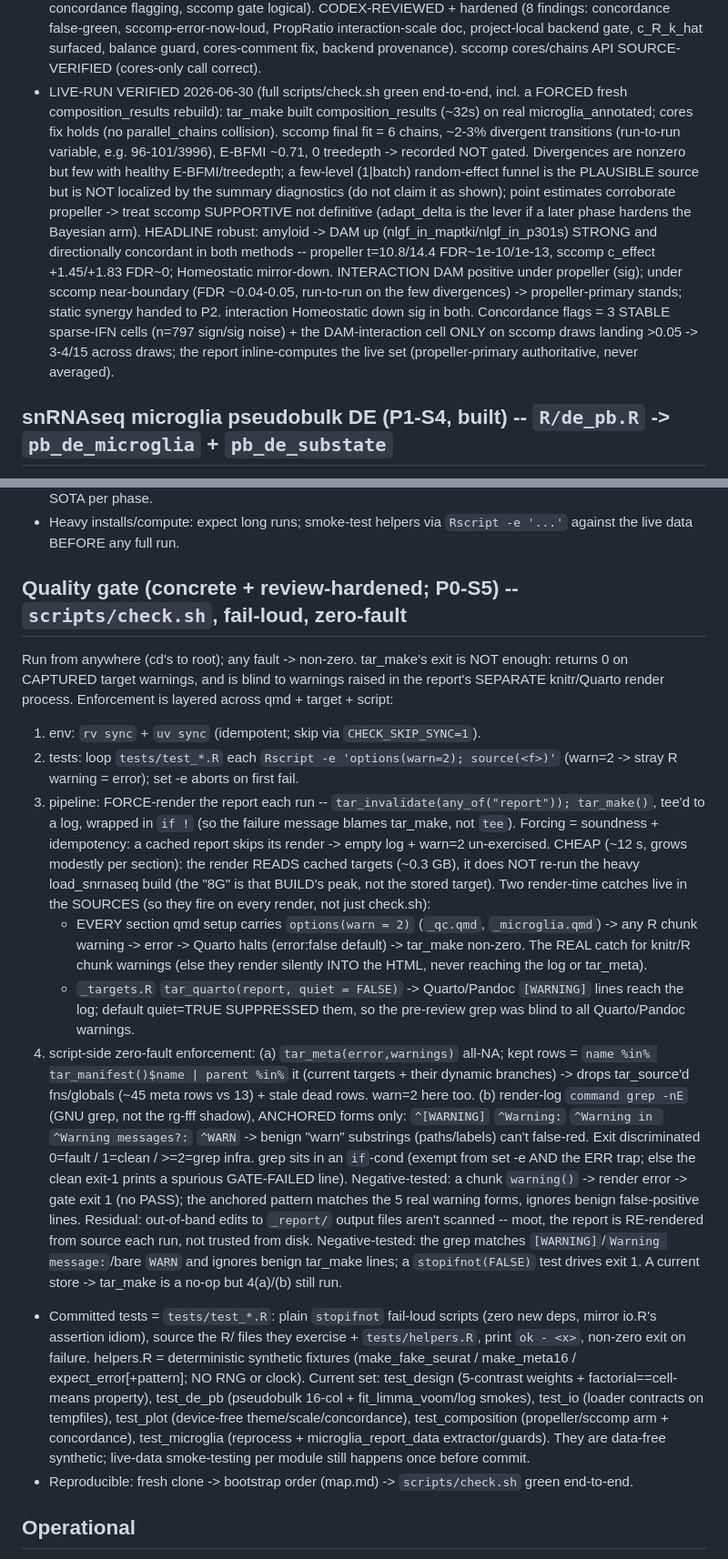
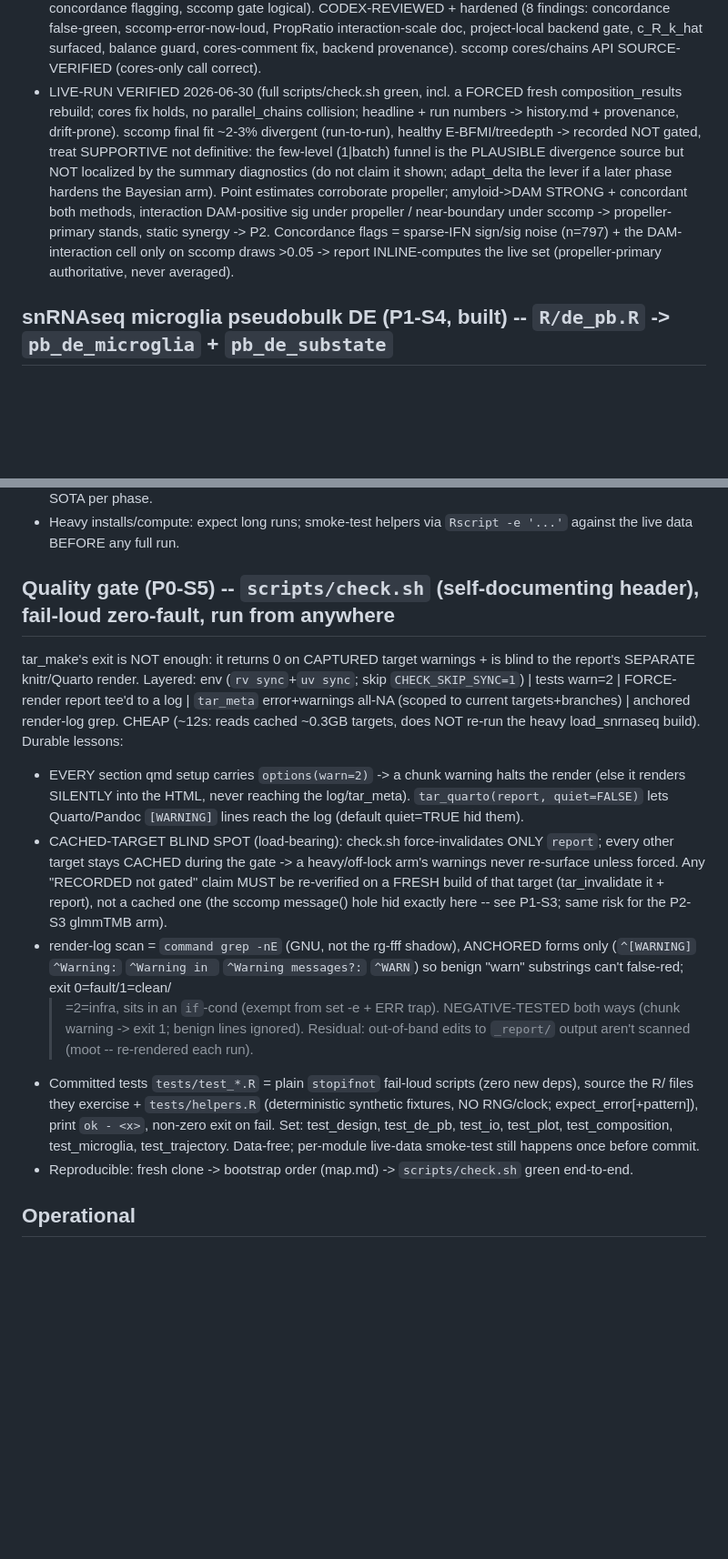
Before and after one commit to eturkes/tau-mutant-integration-ng, a Markdown page: .agent/memory.md, 2 parts joined by grey strips. Shown at 91% size. Drawn GitHub-style; blank space fills up the shorter version.

Commit message:
memory: trim drift-prone build-specifics to cut per-session context load
memory.md is read every session; the prior session compacted mid-task partly under context
pressure (43KB load up front). Condensed the DONE-phase content now recorded in history.md +
provenance objects + git, preserving every durable cross-cutting lesson:
- P1-S3 sccomp run-to-run divergence numbers + P1-S4 DE counts/MDE + P1-S2 prune margins ->
  pointers to history.md / provenance (drift-prone, not needed for live reasoning).
- Quality-gate section -> deferred mechanics to check.sh's self-documenting header, removed a
  duplicated paragraph, fixed the stale test list (added test_trajectory).
- Reports theme-CSS detection -> kept the durable nugget, dropped the verbose technique.
Kept: sccomp message()/cached-target gate hole (now flagged for the P2-S3 glmmTMB arm too),
propeller cell-means requirement, RAW-not-z prune rule, data shapes, env, the gate contract.

```diff
--- a/.agent/memory.md
+++ b/.agent/memory.md
@@ -177,19 +173,15 @@ mm10 (SCENIC), SEA-AD h5ads (human validation) - both are v1 bloat, out of scope
   logical). CODEX-REVIEWED + hardened (8 findings: concordance false-green, sccomp-error-now-loud, PropRatio
   interaction-scale doc, project-local backend gate, c_R_k_hat surfaced, balance guard, cores-comment fix, backend
   provenance). sccomp cores/chains API SOURCE-VERIFIED (cores-only call correct).
-- LIVE-RUN VERIFIED 2026-06-30 (full scripts/check.sh green end-to-end, incl. a FORCED fresh composition_results
-  rebuild): tar_make built composition_results (~32s) on real microglia_annotated; cores fix holds (no parallel_chains
-  collision). sccomp final fit = 6 chains, ~2-3% divergent transitions (run-to-run variable, e.g. 96-101/3996), E-BFMI
-  ~0.71, 0 treedepth -> recorded NOT gated. Divergences are nonzero but few with healthy E-BFMI/treedepth; a few-level
-  (1|batch) random-effect funnel is the PLAUSIBLE source but is NOT localized by the summary diagnostics (do not claim
-  it as shown); point estimates corroborate propeller -> treat sccomp SUPPORTIVE not definitive (adapt_delta is the
-  lever if a later phase hardens the Bayesian arm). HEADLINE robust: amyloid -> DAM up (nlgf_in_maptki/nlgf_in_p301s)
-  STRONG and directionally concordant in both methods -- propeller t=10.8/14.4 FDR~1e-10/1e-13, sccomp c_effect
-  +1.45/+1.83 FDR~0; Homeostatic mirror-down. INTERACTION DAM positive under propeller (sig);
-  under sccomp near-boundary (FDR ~0.04-0.05, run-to-run on the few divergences) -> propeller-primary stands;
-  static synergy handed to P2. interaction Homeostatic down sig in both. Concordance flags = 3 STABLE sparse-IFN
-  cells (n=797 sign/sig noise) + the DAM-interaction cell ONLY on sccomp draws landing >0.05 -> 3-4/15 across
-  draws; the report inline-computes the live set (propeller-primary authoritative, never averaged).
+- LIVE-RUN VERIFIED 2026-06-30 (full scripts/check.sh green, incl. a FORCED fresh composition_results rebuild;
+  cores fix holds, no parallel_chains collision; headline + run numbers -> history.md + provenance, drift-prone).
+  sccomp final fit ~2-3% divergent (run-to-run), healthy E-BFMI/treedepth -> recorded NOT gated, treat SUPPORTIVE
+  not definitive: the few-level (1|batch) funnel is the PLAUSIBLE divergence source but NOT localized by the summary
+  diagnostics (do not claim it shown; adapt_delta the lever if a later phase hardens the Bayesian arm). Point
+  estimates corroborate propeller; amyloid->DAM STRONG + concordant both methods, interaction DAM-positive sig
+  under propeller / near-boundary under sccomp -> propeller-primary stands, static synergy -> P2. Concordance flags
+  = sparse-IFN sign/sig noise (n=797) + the DAM-interaction cell only on sccomp draws >0.05 -> report INLINE-computes
+  the live set (propeller-primary authoritative, never averaged).
 
 ## snRNAseq microglia pseudobulk DE (P1-S4, built) -- `R/de_pb.R` -> `pb_de_microglia` + `pb_de_substate`
 - DE on RAW RNA counts (33683 ENSMUSG genes), NOT SCT -- microglia_annotated keeps BOTH assays; aggregate by
@@ -337,41 +325,26 @@ mm10 (SCENIC), SEA-AD h5ads (human validation) - both are v1 bloat, out of scope
 - Heavy installs/compute: expect long runs; smoke-test helpers via `Rscript -e '...'`
   against the live data BEFORE any full run.
 
-## Quality gate (concrete + review-hardened; P0-S5) -- `scripts/check.sh`, fail-loud, zero-fault
-Run from anywhere (cd's to root); any fault -> non-zero. tar_make's exit is NOT enough: returns 0 on CAPTURED
-target warnings, and is blind to warnings raised in the report's SEPARATE knitr/Quarto render process.
-Enforcement is layered across qmd + target + script:
-1. env: `rv sync` + `uv sync` (idempotent; skip via `CHECK_SKIP_SYNC=1`).
-2. tests: loop `tests/test_*.R` each `Rscript -e 'options(warn=2); source(<f>)'` (warn=2 -> stray R warning = error); set -e aborts on first fail.
-3. pipeline: FORCE-render the report each run -- `tar_invalidate(any_of("report")); tar_make()`, tee'd to a log,
-   wrapped in `if !` (so the failure message blames tar_make, not `tee`). Forcing = soundness + idempotency: a
-   cached report skips its render -> empty log + warn=2 un-exercised. CHEAP (~12 s, grows modestly per section): the
-   render READS cached targets (~0.3 GB), it does NOT re-run the heavy load_snrnaseq build (the "8G" is that BUILD's
-   peak, not the stored target). Two render-time catches live in the SOURCES (so they fire on every render, not just check.sh):
-     - EVERY section qmd setup carries `options(warn = 2)` (`_qc.qmd`, `_microglia.qmd`) -> any R chunk warning ->
-       error -> Quarto halts (error:false default) -> tar_make non-zero. The REAL catch for knitr/R chunk warnings
-       (else they render silently INTO the HTML, never reaching the log or tar_meta).
-     - `_targets.R` `tar_quarto(report, quiet = FALSE)` -> Quarto/Pandoc `[WARNING]` lines reach the log;
-       default quiet=TRUE SUPPRESSED them, so the pre-review grep was blind to all Quarto/Pandoc warnings.
-4. script-side zero-fault enforcement:
-   (a) `tar_meta(error,warnings)` all-NA; kept rows = `name %in% tar_manifest()$name | parent %in%` it (current
-       targets + their dynamic branches) -> drops tar_source'd fns/globals (~45 meta rows vs 13) + stale dead rows. warn=2 here too.
-   (b) render-log `command grep -nE` (GNU grep, not the rg-fff shadow), ANCHORED forms only: `^[WARNING]`
-       `^Warning:` `^Warning in ` `^Warning messages?:` `^WARN` -> benign "warn" substrings (paths/labels)
-       can't false-red. Exit discriminated 0=fault / 1=clean / >=2=grep infra. grep sits in an `if`-cond
-       (exempt from set -e AND the ERR trap; else the clean exit-1 prints a spurious GATE-FAILED line).
-Negative-tested: a chunk `warning()` -> render error -> gate exit 1 (no PASS); the anchored pattern matches the
-5 real warning forms, ignores benign false-positive lines. Residual: out-of-band edits to `_report/` output
-files aren't scanned -- moot, the report is RE-rendered from source each run, not trusted from disk.
-   Negative-tested: the grep matches `[WARNING]`/`Warning message:`/bare `WARN` and ignores benign tar_make
-   lines; a `stopifnot(FALSE)` test drives exit 1. A current store -> tar_make is a no-op but 4(a)/(b) still run.
-- Committed tests = `tests/test_*.R`: plain `stopifnot` fail-loud scripts (zero new deps, mirror io.R's
-  assertion idiom), source the R/ files they exercise + `tests/helpers.R`, print `ok - <x>`, non-zero exit
-  on failure. helpers.R = deterministic synthetic fixtures (make_fake_seurat / make_meta16 /
-  expect_error[+pattern]; NO RNG or clock). Current set: test_design (5-contrast weights +
-  factorial==cell-means property), test_de_pb (pseudobulk 16-col + fit_limma_voom/log smokes), test_io
-  (loader contracts on tempfiles), test_plot (device-free theme/scale/concordance), test_composition (propeller/sccomp arm + concordance), test_microglia (reprocess + microglia_report_data extractor/guards). They are data-free
-  synthetic; live-data smoke-testing per module still happens once before commit.
+## Quality gate (P0-S5) -- `scripts/check.sh` (self-documenting header), fail-loud zero-fault, run from anywhere
+tar_make's exit is NOT enough: it returns 0 on CAPTURED target warnings + is blind to the report's SEPARATE
+knitr/Quarto render. Layered: env (`rv sync`+`uv sync`; skip `CHECK_SKIP_SYNC=1`) | tests warn=2 | FORCE-render
+report tee'd to a log | `tar_meta` error+warnings all-NA (scoped to current targets+branches) | anchored render-log
+grep. CHEAP (~12s: reads cached ~0.3GB targets, does NOT re-run the heavy load_snrnaseq build). Durable lessons:
+- EVERY section qmd setup carries `options(warn=2)` -> a chunk warning halts the render (else it renders SILENTLY
+  into the HTML, never reaching the log/tar_meta). `tar_quarto(report, quiet=FALSE)` lets Quarto/Pandoc `[WARNING]`
+  lines reach the log (default quiet=TRUE hid them).
+- CACHED-TARGET BLIND SPOT (load-bearing): check.sh force-invalidates ONLY `report`; every other target stays
+  CACHED during the gate -> a heavy/off-lock arm's warnings never re-surface unless forced. Any "RECORDED not
+  gated" claim MUST be re-verified on a FRESH build of that target (tar_invalidate it + report), not a cached one
+  (the sccomp message() hole hid exactly here -- see P1-S3; same risk for the P2-S3 glmmTMB arm).
+- render-log scan = `command grep -nE` (GNU, not the rg-fff shadow), ANCHORED forms only (`^[WARNING]` `^Warning:`
+  `^Warning in ` `^Warning messages?:` `^WARN`) so benign "warn" substrings can't false-red; exit 0=fault/1=clean/
+  >=2=infra, sits in an `if`-cond (exempt from set -e + ERR trap). NEGATIVE-TESTED both ways (chunk warning -> exit
+  1; benign lines ignored). Residual: out-of-band edits to `_report/` output aren't scanned (moot -- re-rendered each run).
+- Committed tests `tests/test_*.R` = plain `stopifnot` fail-loud scripts (zero new deps), source the R/ files they
+  exercise + `tests/helpers.R` (deterministic synthetic fixtures, NO RNG/clock; expect_error[+pattern]), print
+  `ok - <x>`, non-zero exit on fail. Set: test_design, test_de_pb, test_io, test_plot, test_composition,
+  test_microglia, test_trajectory. Data-free; per-module live-data smoke-test still happens once before commit.
 - Reproducible: fresh clone -> bootstrap order (map.md) -> `scripts/check.sh` green end-to-end.
 
 ## Operational
```
Also changed, not shown: other parts of .agent/memory.md (+16 -27 lines).
